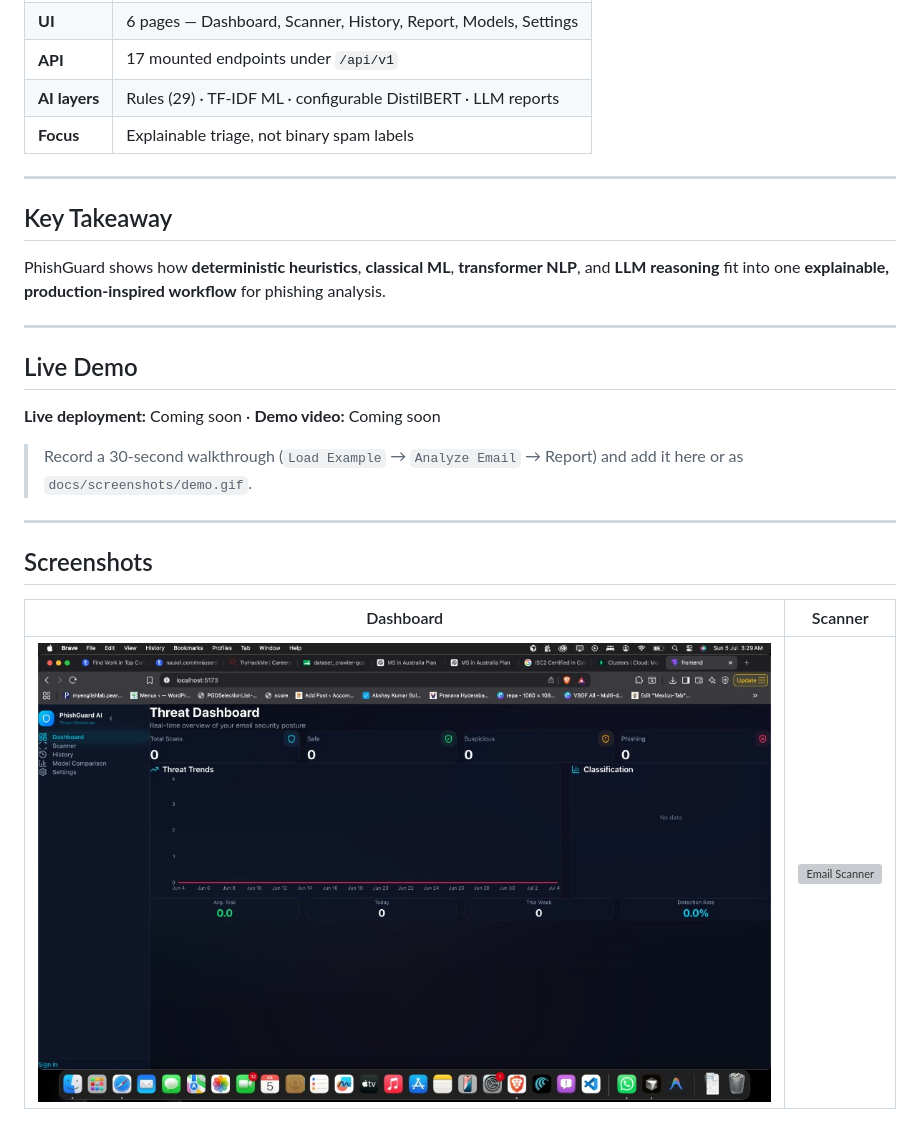
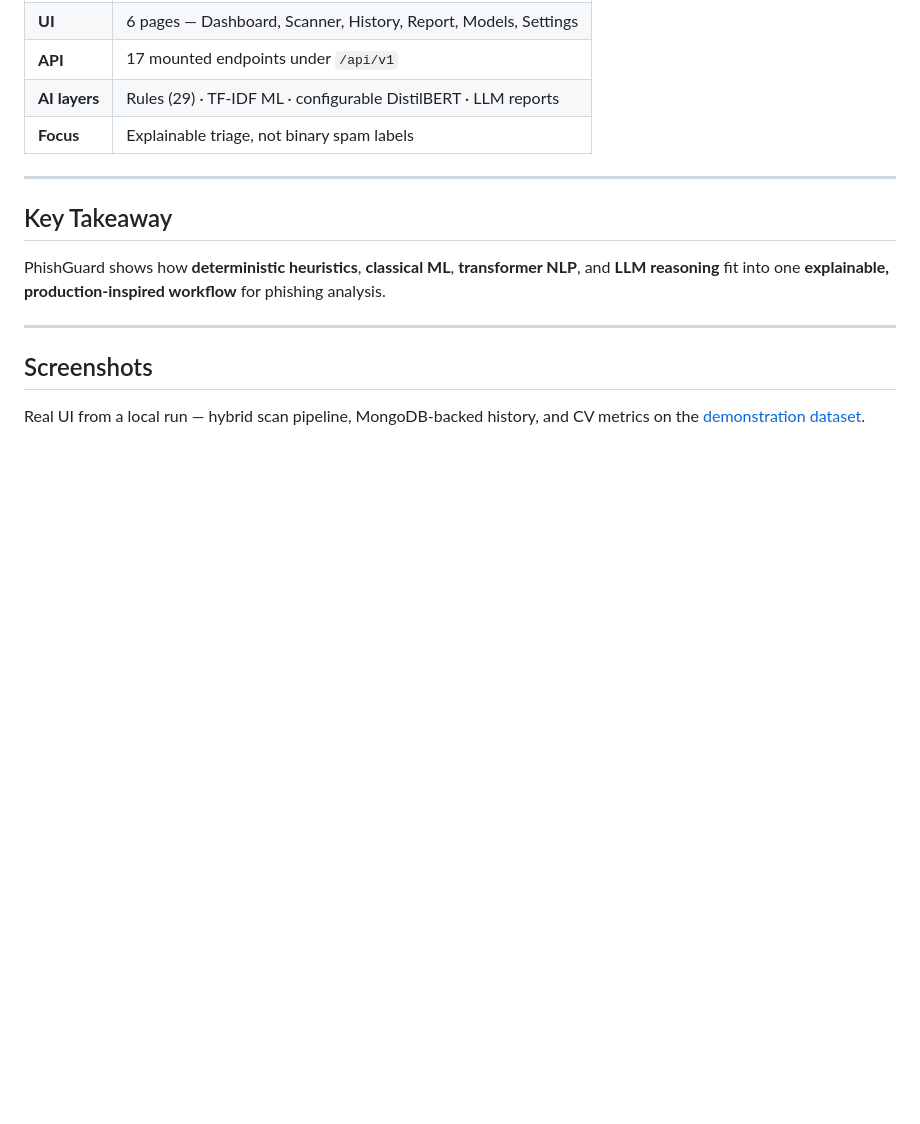
Before and after one commit to AkshayKumarBolusani/PhishGuard-AI-Explainable-Hybrid-Phishing-Detection-System, a Markdown page: README.md, the part around one of its changes. Drawn GitHub-style; pictures changed too: docs/screenshots/dashboard.png; blank space fills up the shorter version; grey boxes are pictures that could not be loaded.

```diff
--- a/README.md
+++ b/README.md
@@ -35,17 +35,7 @@ PhishGuard shows how **deterministic heuristics**, **classical ML**, **transform
 
 ---
 
-## Live Demo
-
-**Live deployment:** Coming soon · **Demo video:** Coming soon
-
-> Record a 30-second walkthrough (`Load Example` → `Analyze Email` → Report) and add it here or as `docs/screenshots/demo.gif`.
-
----
-
 ## Screenshots
 
-| Dashboard | Scanner |
-|-----------|---------|
-| ![Threat Dashboard](docs/screenshots/dashboard.png) | ![Email Scanner](docs/screenshots/scanner.png) |
+Real UI from a local run — hybrid scan pipeline, MongoDB-backed history, and CV metrics on the [demonstration dataset](#dataset).
 
```
Also changed, not shown: other parts of README.md (+24 -3 lines), docs/screenshots/history.png, docs/screenshots/models.png, docs/screenshots/settings.png, 1 other file.
